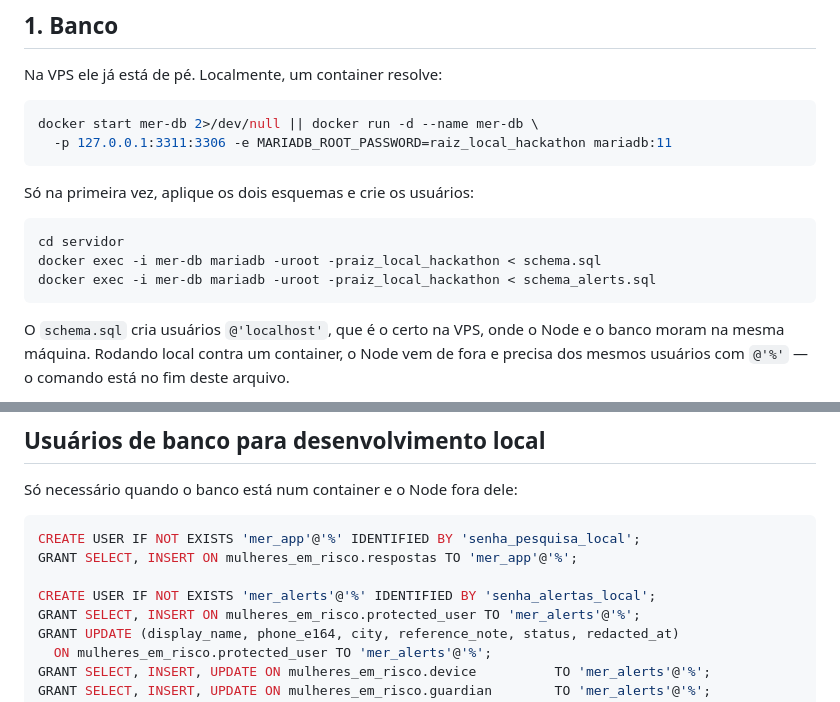
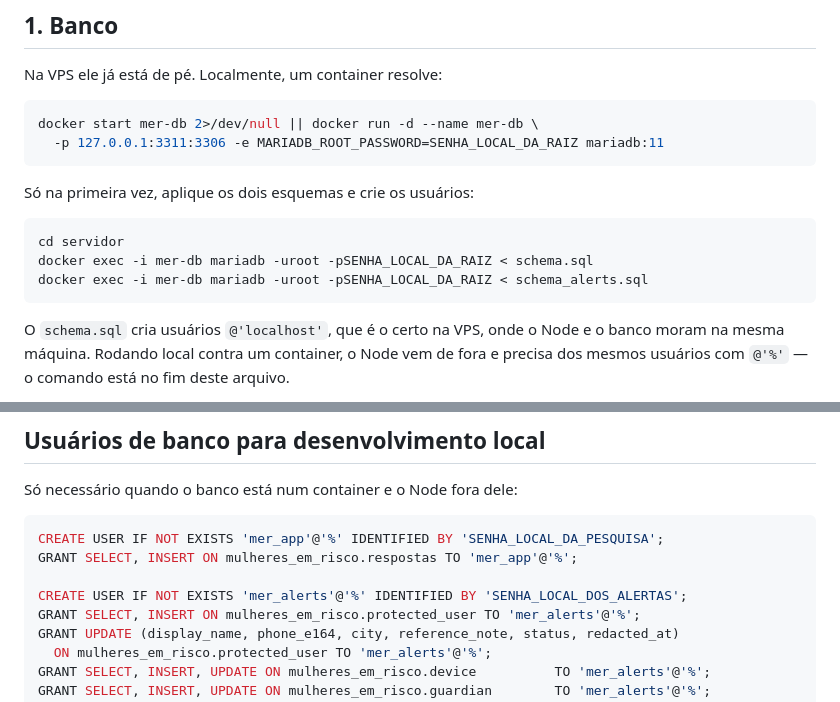
Before and after one commit to Ssnowzx/FormularioStartupWeekend, a Markdown page: docs/como-rodar-a-demo.md, 2 parts joined by grey strips. GitHub-like rendering.

Commit message:
docs: use placeholders instead of the local dev passwords
Co-Authored-By: Claude Opus 5 (1M context) <noreply@anthropic.com>

````diff
--- a/docs/como-rodar-a-demo.md
+++ b/docs/como-rodar-a-demo.md
@@ -13,15 +13,15 @@ Na VPS ele já está de pé. Localmente, um container resolve:
 
 ```bash
 docker start mer-db 2>/dev/null || docker run -d --name mer-db \
-  -p 127.0.0.1:3311:3306 -e MARIADB_ROOT_PASSWORD=raiz_local_hackathon mariadb:11
+  -p 127.0.0.1:3311:3306 -e MARIADB_ROOT_PASSWORD=SENHA_LOCAL_DA_RAIZ mariadb:11
 ```
 
 Só na primeira vez, aplique os dois esquemas e crie os usuários:
 
 ```bash
 cd servidor
-docker exec -i mer-db mariadb -uroot -praiz_local_hackathon < schema.sql
-docker exec -i mer-db mariadb -uroot -praiz_local_hackathon < schema_alerts.sql
+docker exec -i mer-db mariadb -uroot -pSENHA_LOCAL_DA_RAIZ < schema.sql
+docker exec -i mer-db mariadb -uroot -pSENHA_LOCAL_DA_RAIZ < schema_alerts.sql
 ```
 
 O `schema.sql` cria usuários `@'localhost'`, que é o certo na VPS, onde o Node e o banco
@@ -115,10 +115,10 @@ Para reabrir as configurações no celular: digite **`271828`** e aperte **`=`**
 Só necessário quando o banco está num container e o Node fora dele:
 
 ```sql
-CREATE USER IF NOT EXISTS 'mer_app'@'%' IDENTIFIED BY 'senha_pesquisa_local';
+CREATE USER IF NOT EXISTS 'mer_app'@'%' IDENTIFIED BY 'SENHA_LOCAL_DA_PESQUISA';
 GRANT SELECT, INSERT ON mulheres_em_risco.respostas TO 'mer_app'@'%';
 
-CREATE USER IF NOT EXISTS 'mer_alerts'@'%' IDENTIFIED BY 'senha_alertas_local';
+CREATE USER IF NOT EXISTS 'mer_alerts'@'%' IDENTIFIED BY 'SENHA_LOCAL_DOS_ALERTAS';
 GRANT SELECT, INSERT ON mulheres_em_risco.protected_user TO 'mer_alerts'@'%';
 GRANT UPDATE (display_name, phone_e164, city, reference_note, status, redacted_at)
   ON mulheres_em_risco.protected_user TO 'mer_alerts'@'%';
````
